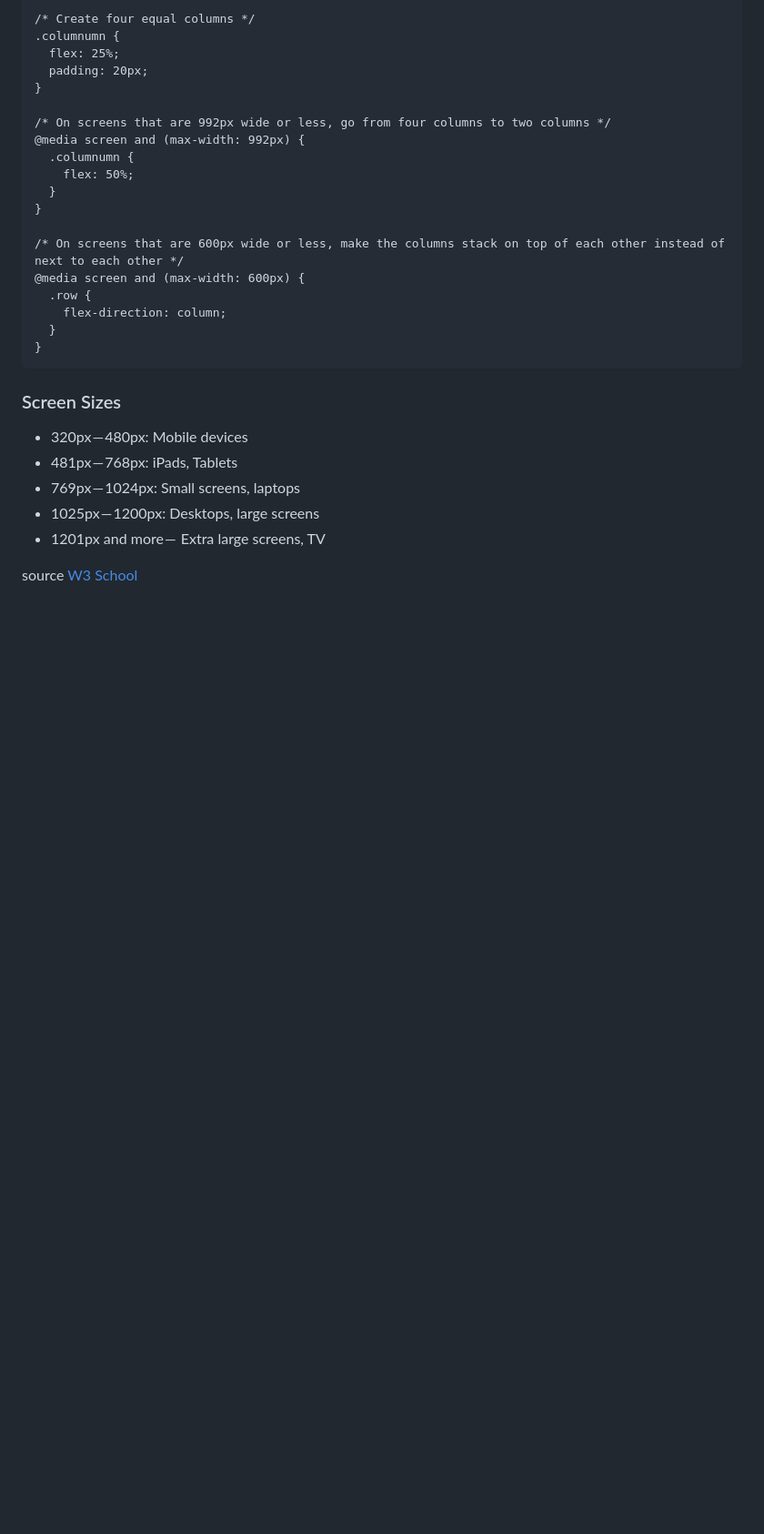
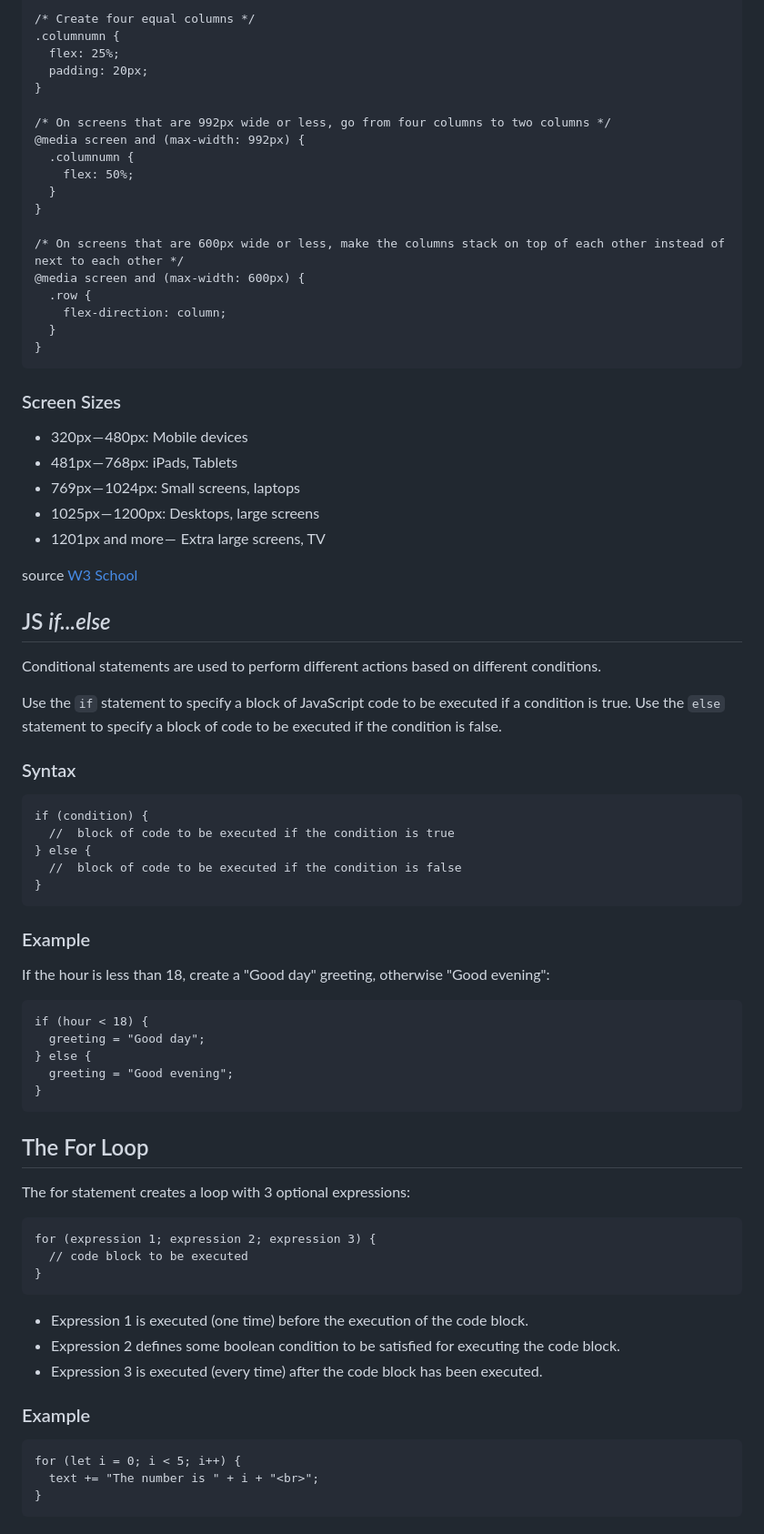
Before and after one commit to bajakade/ksit, a Markdown page: README.md, the part around the change. Shown at 91% size. Rendered like a GitHub page; blank space fills up the shorter version.

Commit message:
Updated REAME for if..else and for loop documentation

````diff
--- a/README.md
+++ b/README.md
@@ -116,3 +116,46 @@ example
 - 1201px and more —  Extra large screens, TV
 
 source [W3 School](https://www.w3schools.com/css/css3_mediaqueries.asp)
+
+## JS *if...else*
+Conditional statements are used to perform different actions based on different conditions.
+
+Use the `if` statement to specify a block of JavaScript code to be executed if a condition is true.
+Use the `else` statement to specify a block of code to be executed if the condition is false.
+
+### Syntax
+```
+if (condition) {
+  //  block of code to be executed if the condition is true
+} else {
+  //  block of code to be executed if the condition is false
+}
+```
+### Example
+If the hour is less than 18, create a "Good day" greeting, otherwise "Good evening":
+```
+if (hour < 18) {
+  greeting = "Good day";
+} else {
+  greeting = "Good evening";
+}
+```
+
+## The For Loop
+The for statement creates a loop with 3 optional expressions:
+```
+for (expression 1; expression 2; expression 3) {
+  // code block to be executed
+}
+```
+
+- Expression 1 is executed (one time) before the execution of the code block.
+- Expression 2 defines some boolean condition to be satisfied for executing the code block.
+- Expression 3 is executed (every time) after the code block has been executed.
+
+### Example
+```
+for (let i = 0; i < 5; i++) {
+  text += "The number is " + i + "<br>";
+}
+```
````
